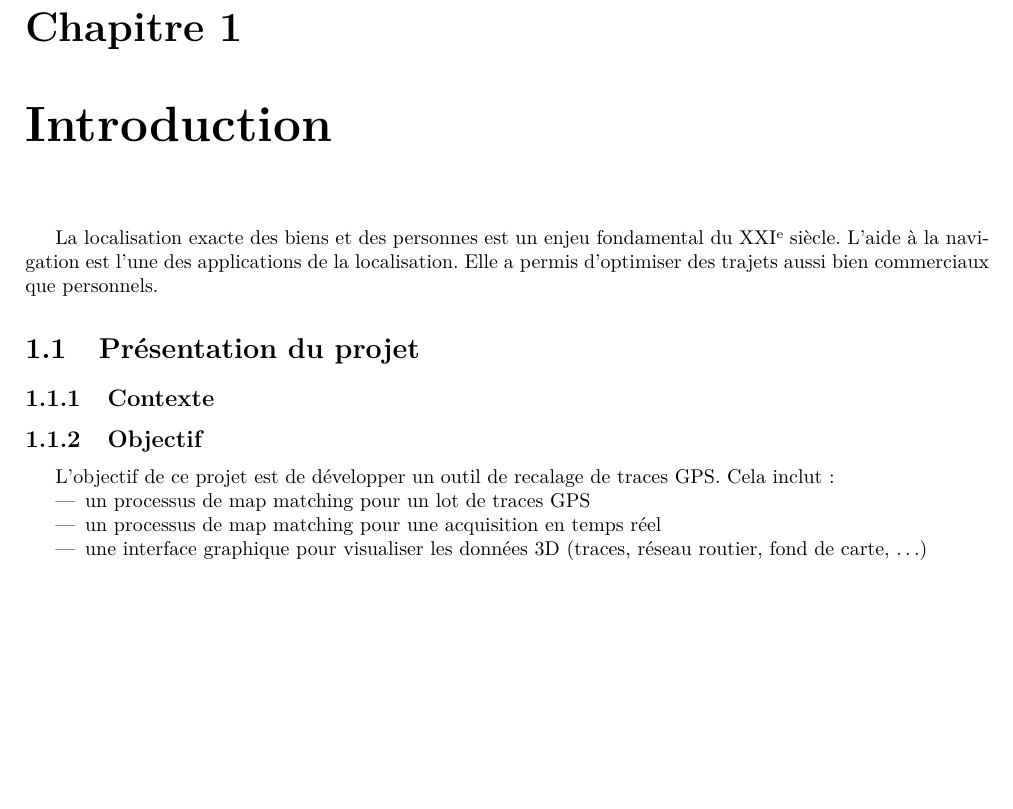
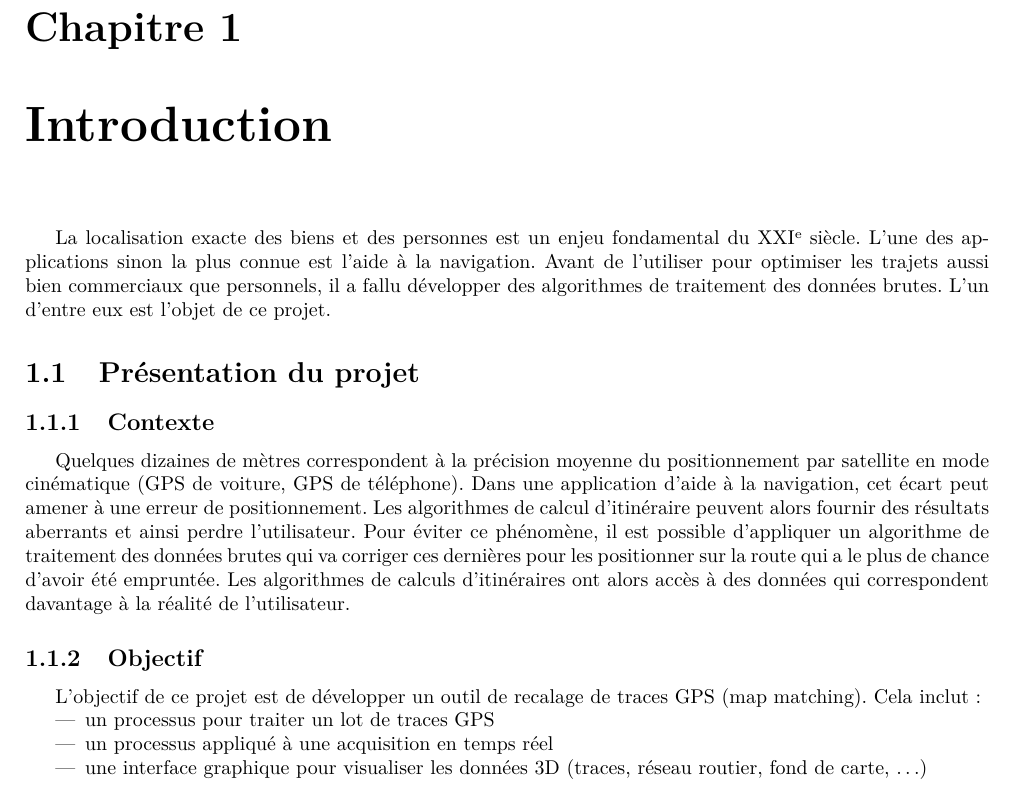
Before and after one commit to rmaziere/Map_Matching, a LaTeX document (Docs/Rapport/Rapport.tex, which reads Docs/Rapport/introduction.tex): part of page 6 of 8, cut so that both start at the same text, the shorter picture padded with empty space. Compiled offline with pdfLaTeX.

Commit message:
introduction rapport

```diff
--- a/Docs/Rapport/introduction.tex
+++ b/Docs/Rapport/introduction.tex
@@ -1,16 +1,15 @@
 \chapter{Introduction}
-La localisation exacte des biens et des personnes est un enjeu fondamental du XXI\ieme siècle. L'aide à la navigation est l'une des applications de la localisation. Elle a permis d'optimiser des trajets aussi bien commerciaux que personnels.
+La localisation exacte des biens et des personnes est un enjeu fondamental du XXI\ieme siècle. L'une des applications sinon la plus connue est l'aide à la navigation. Avant de l'utiliser pour optimiser les trajets aussi bien commerciaux que personnels, il a fallu développer des algorithmes de traitement des données brutes. L'un d'entre eux est l'objet de ce projet.
 \section{Présentation du projet}
 \subsection{Contexte}
-
+Quelques dizaines de mètres correspondent à la précision moyenne du positionnement par satellite en mode cinématique (GPS de voiture, GPS de téléphone). Dans une application d'aide à la navigation, cet écart peut amener à une erreur de positionnement. Les algorithmes de calcul d'itinéraire peuvent alors fournir des résultats aberrants et ainsi perdre l'utilisateur. Pour éviter ce phénomène, il est possible d'appliquer un algorithme de traitement des données brutes qui va corriger ces dernières pour les positionner sur la route qui a le plus de chance d'avoir été empruntée. Les algorithmes de calculs d'itinéraires ont alors accès à des données qui correspondent davantage à la réalité de l'utilisateur.
 \subsection{Objectif}
-L'objectif de ce projet est de développer un outil de recalage de traces GPS. Cela inclut :
+L'objectif de ce projet est de développer un outil de recalage de traces GPS (map matching). Cela inclut :
 \begin{itemize}
-\item{} un processus de map matching pour un lot de traces GPS
-\item{} un processus de map matching pour une acquisition en temps réel
+\item{} un processus pour traiter un lot de traces GPS
+\item{} un processus appliqué à une acquisition en temps réel
 \item{} une interface graphique pour visualiser les données 3D (traces, réseau routier, fond de carte, \dots)
 \end{itemize}
 \subsection{Ressources}
-
 \subsection{\'Equipe}
 \subsection{Outils utilisés}
```
